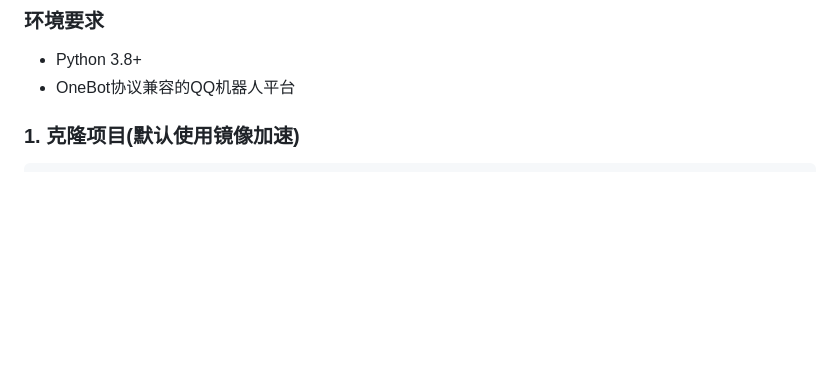
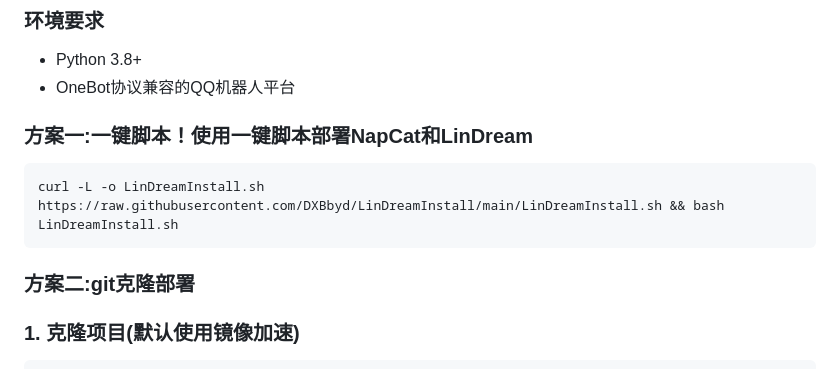
Before and after one commit to DXBbyd/LinDream, a Markdown page: README.md, the part around the change. Drawn GitHub-style; blank space fills up the shorter version.

Commit message:
更新 README.md
更新了部署方案

````diff
--- a/README.md
+++ b/README.md
@@ -64,7 +64,11 @@ LinDream是一个基于Python开发的QQ机器人框架，采用WebSocket协议
 ### 环境要求
 - Python 3.8+
 - OneBot协议兼容的QQ机器人平台
-
+### 方案一:一键脚本！使用一键脚本部署NapCat和LinDream
+```bash
+curl -L -o LinDreamInstall.sh https://raw.githubusercontent.com/DXBbyd/LinDreamInstall/main/LinDreamInstall.sh && bash LinDreamInstall.sh
+```
+### 方案二:git克隆部署
 ### 1. 克隆项目(默认使用镜像加速)
 ```bash
 git clone http://github.fufumc.top/https://github.com/DXBbyd/LinDream.git
````
